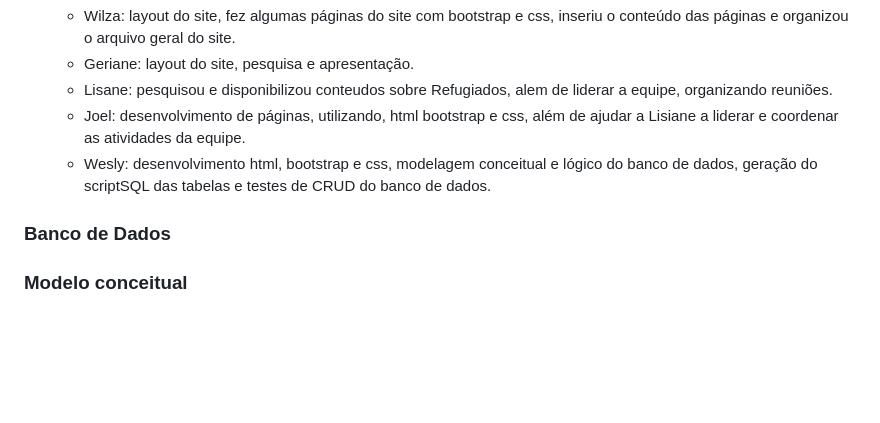
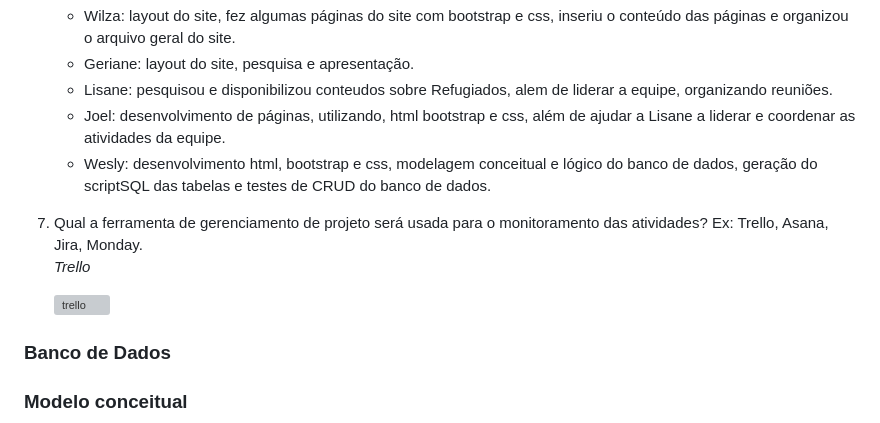
Before and after one commit to weslyramalho/Farol-da-Esperanca, a Markdown page: README.md, the part around one of its changes. Rendered like a GitHub page; blank space fills up the shorter version; grey boxes are pictures that could not be loaded.

```diff
--- a/README.md
+++ b/README.md
@@ -65,9 +65,13 @@ _Refugiados enfrentam desafios imensos para reconstruir suas vidas, como barreir
      - Wilza: layout do site, fez algumas páginas do site com bootstrap e css, inseriu o conteúdo das páginas e organizou o arquivo geral do site.
      - Geriane: layout do site, pesquisa e apresentação.
      - Lisane: pesquisou e disponibilizou conteudos sobre Refugiados, alem de liderar a equipe, organizando reuniões.
-     - Joel: desenvolvimento de páginas, utilizando, html bootstrap e css, além de ajudar a Lisiane a liderar e coordenar as atividades da equipe.
+     - Joel: desenvolvimento de páginas, utilizando, html bootstrap e css, além de ajudar a Lisane a liderar e coordenar as atividades da equipe.
      - Wesly: desenvolvimento html, bootstrap e css, modelagem conceitual e lógico do banco de dados, geração do scriptSQL das tabelas e testes de CRUD do banco de dados.
 
+   7. Qual a ferramenta de gerenciamento de projeto será usada para o monitoramento das atividades? Ex: Trello, Asana, Jira, Monday. \
+      _Trello_
+
+      ![trello](https://trello.com/invite/b/67a798a3d5157a6bca214ce1/ATTI9fbbdc2d7cc0c3688c4e4f67b8e50d7673F95195/farol-da-esperanca)
 
 
 
```
Also changed, not shown: other parts of README.md (+1 -1 lines).
